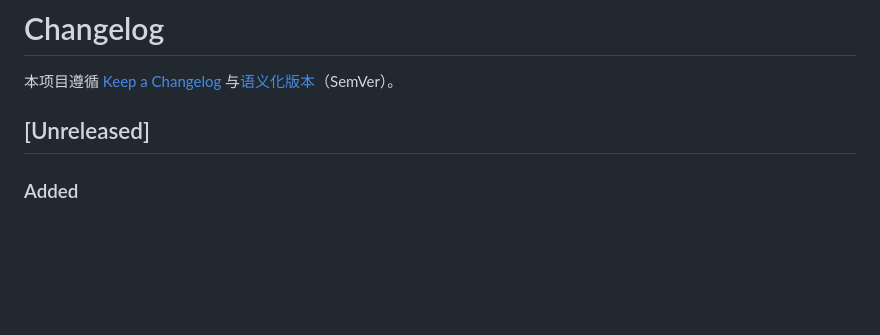
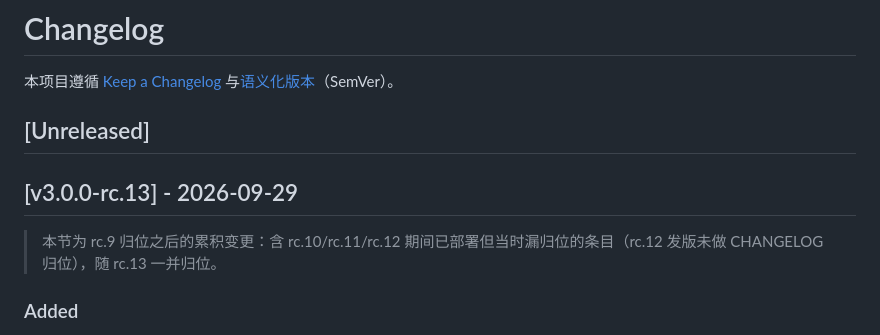
Before and after one commit to callacat/TG-Forwarder, a Markdown page: CHANGELOG.md, the part around one of its changes. GitHub-like rendering; blank space fills up the shorter version.

Commit message:
docs(changelog): rc.13 归位——累积自 rc.9 后的全部变更（含 rc.10-rc.12 漏归位条目）

```diff
--- a/CHANGELOG.md
+++ b/CHANGELOG.md
@@ -1,9 +1,11 @@
 # Changelog
 
 本项目遵循 [Keep a Changelog](https://keepachangelog.com/zh-CN/1.1.0/) 与[语义化版本](https://semver.org/lang/zh-CN/)（SemVer）。
-
 ## [Unreleased]
 
+## [v3.0.0-rc.13] - 2026-09-29
+
+> 本节为 rc.9 归位之后的累积变更：含 rc.10/rc.11/rc.12 期间已部署但当时漏归位的条目（rc.12 发版未做 CHANGELOG 归位），随 rc.13 一并归位。
 ### Added
 
 - **F10 AI 摘要补齐面板配置入口（对齐 F14 模式）**：F10 此前只有「开关 + 间隔」两个字段，模型/端点/密钥只能手改 `config.yaml`，且改完不重启容器不生效、per 源开关只能 `sqlite UPDATE`——现四项缺口一次补齐。①`SystemSettings` 新增 `digest_base_url` / `digest_model` 镜像键（`"digest_"` + `DigestConfig` 字段名约定，与 F13/F14 同机制：落表值按存在性逐键覆盖 yaml `digest` 段，面板没管过的键保持 yaml 值），面板「系统设置 → 实验功能（M4 · AI）」出现端点/模型输入框。`digest_api_key` **刻意不进 `SystemSettings`**——密钥进去即明文落 sqlite 且可被 `GET /api/settings` 回读，与 F14 同纪律。②`AI_SECRET_SECTIONS` 并入 `digest` 段，F10 密钥走既有 `/api/ai-secret` 只写通道落 `config.yaml` 的 `digest.api_key`（行级定点改写、保留注释、`.bak` + 临时文件 `os.replace` 原子换入），读侧只回布尔；此前 F10 未接该通道，axonhub 8091 端点校验 401 时 key 无处可填。③F10 摘要管线改为按 `(base_url, model, api_key)` 全字段变化热重载重建（原先只判「管线为 None」，非空管线会一直沿用启动时的 `LLMClient`，改配置等于没改）；**间隔刻意不入重建键**——窗口到期判据本就由快照驱动（`DigestPipeline._window_for` 读 `snapshot.digest.interval_seconds`），改间隔后新开的窗口即用新间隔、已开窗口跑完才生效（`RollingWindow.interval` 构造时冻结），而此时重建会丢已缓冲的滚动窗口消息。④新增 `POST /api/sources/update`（按 `identifier` 匹配，`source_repo.save` 走 upsert）打通 per 源 `digest_enabled` 面板入口，「监控源」页每个源卡片加摘要开关，写后照 add 端点惯例热重载（落表却没刷新快照不得声称已生效）。默认关=现网行为零变化。**顺带修正一处升级语义**：旧实现里 `digest.enabled`/`interval_seconds` 是「任一键落表则两键一起以落表为准」，与本段注释声明的「存在性逐键覆盖」自相矛盾——只存过 `digest_enabled` 的早期库会把 yaml 里的间隔冲成默认值 1800；现统一为逐键覆盖，与 F13/F14 一致，yaml 值不再被面板未管过的键清掉。
```
Also changed, not shown: other parts of CHANGELOG.md (+0 -1 lines).
